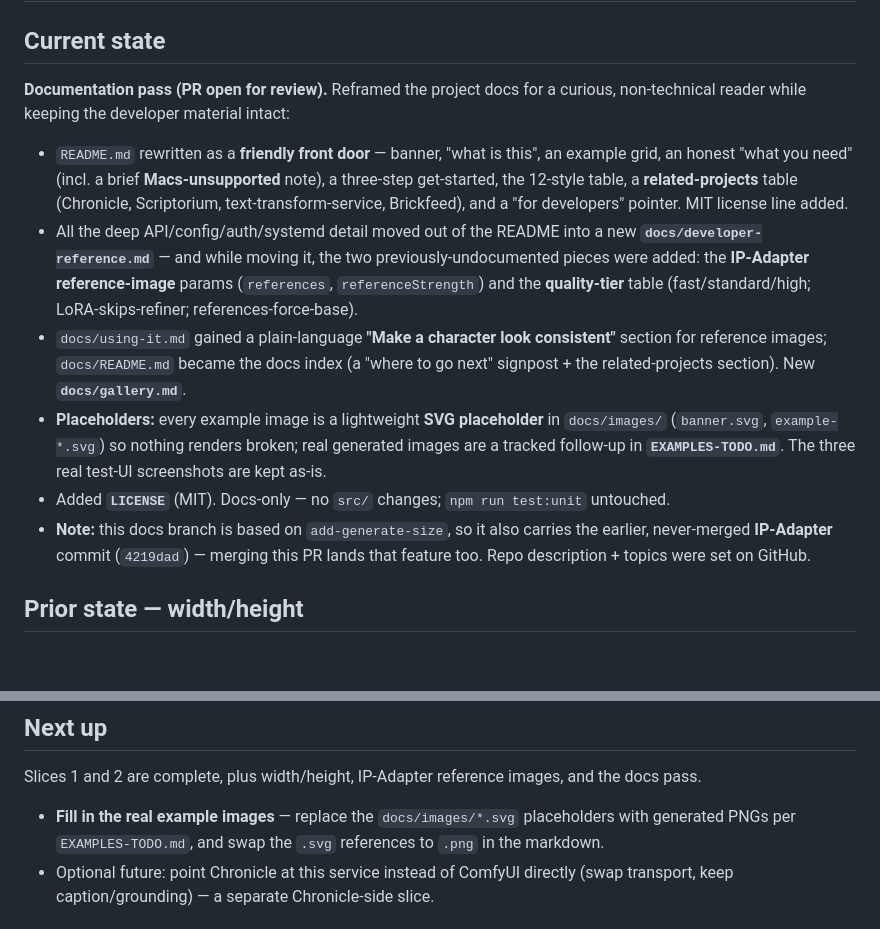
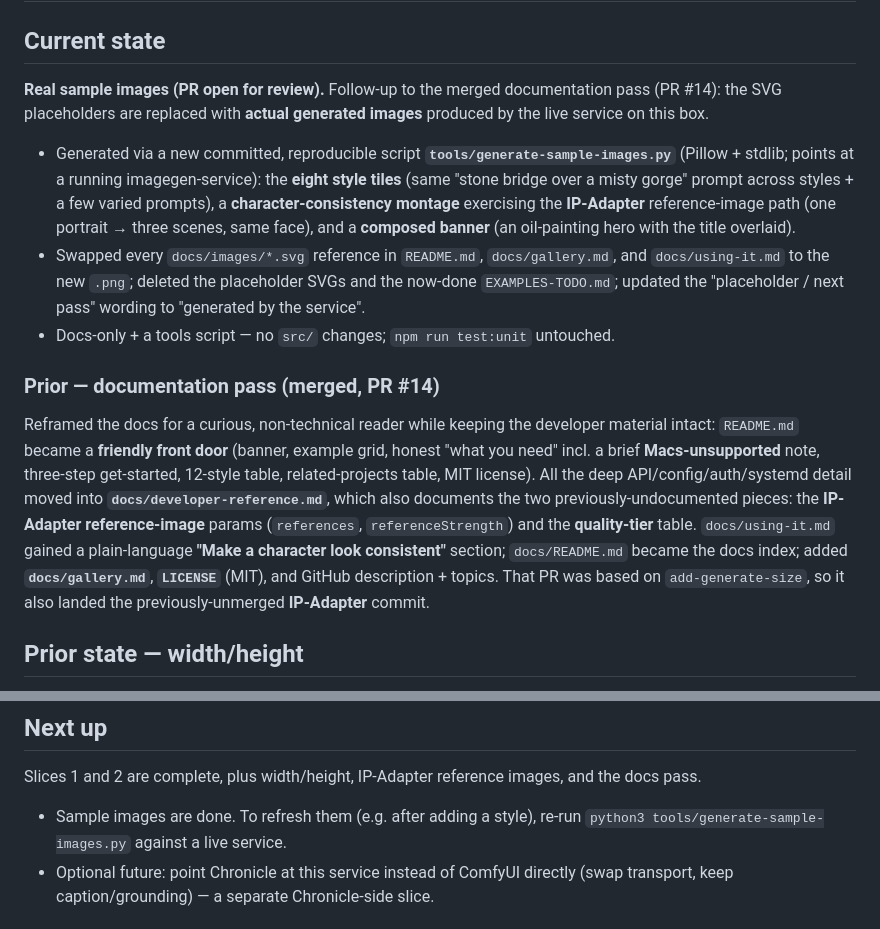
Before and after one commit to kbennett2000/imagegen-service, a Markdown page: HANDOFF.md, 2 parts joined by grey strips. Rendered like a GitHub page; blank space fills up the shorter version.

Commit message:
Update HANDOFF for the real-sample-images pass
Co-Authored-By: Claude Opus 4.8 <noreply@anthropic.com>

```diff
--- a/HANDOFF.md
+++ b/HANDOFF.md
@@ -1,27 +1,30 @@
 # Handoff
 
 ## Current state
-**Documentation pass (PR open for review).** Reframed the project docs for a curious, non-technical
-reader while keeping the developer material intact:
+**Real sample images (PR open for review).** Follow-up to the merged documentation pass (PR #14):
+the SVG placeholders are replaced with **actual generated images** produced by the live service on
+this box.
 
-- `README.md` rewritten as a **friendly front door** — banner, "what is this", an example grid, an
-  honest "what you need" (incl. a brief **Macs-unsupported** note), a three-step get-started, the
-  12-style table, a **related-projects** table (Chronicle, Scriptorium, text-transform-service,
-  Brickfeed), and a "for developers" pointer. MIT license line added.
-- All the deep API/config/auth/systemd detail moved out of the README into a new
-  **`docs/developer-reference.md`** — and while moving it, the two previously-undocumented pieces
-  were added: the **IP-Adapter reference-image** params (`references`, `referenceStrength`) and the
-  **quality-tier** table (fast/standard/high; LoRA-skips-refiner; references-force-base).
-- `docs/using-it.md` gained a plain-language **"Make a character look consistent"** section for
-  reference images; `docs/README.md` became the docs index (a "where to go next" signpost + the
-  related-projects section). New **`docs/gallery.md`**.
-- **Placeholders:** every example image is a lightweight **SVG placeholder** in `docs/images/`
-  (`banner.svg`, `example-*.svg`) so nothing renders broken; real generated images are a tracked
-  follow-up in **`EXAMPLES-TODO.md`**. The three real test-UI screenshots are kept as-is.
-- Added **`LICENSE`** (MIT). Docs-only — no `src/` changes; `npm run test:unit` untouched.
-- **Note:** this docs branch is based on `add-generate-size`, so it also carries the earlier,
-  never-merged **IP-Adapter** commit (`4219dad`) — merging this PR lands that feature too. Repo
-  description + topics were set on GitHub.
+- Generated via a new committed, reproducible script **`tools/generate-sample-images.py`** (Pillow +
+  stdlib; points at a running imagegen-service): the **eight style tiles** (same "stone bridge over
+  a misty gorge" prompt across styles + a few varied prompts), a **character-consistency montage**
+  exercising the **IP-Adapter** reference-image path (one portrait → three scenes, same face), and a
+  **composed banner** (an oil-painting hero with the title overlaid).
+- Swapped every `docs/images/*.svg` reference in `README.md`, `docs/gallery.md`, and
+  `docs/using-it.md` to the new `.png`; deleted the placeholder SVGs and the now-done
+  `EXAMPLES-TODO.md`; updated the "placeholder / next pass" wording to "generated by the service".
+- Docs-only + a tools script — no `src/` changes; `npm run test:unit` untouched.
+
+### Prior — documentation pass (merged, PR #14)
+Reframed the docs for a curious, non-technical reader while keeping the developer material intact:
+`README.md` became a **friendly front door** (banner, example grid, honest "what you need" incl. a
+brief **Macs-unsupported** note, three-step get-started, 12-style table, related-projects table, MIT
+license). All the deep API/config/auth/systemd detail moved into **`docs/developer-reference.md`**,
+which also documents the two previously-undocumented pieces: the **IP-Adapter reference-image**
+params (`references`, `referenceStrength`) and the **quality-tier** table. `docs/using-it.md` gained
+a plain-language **"Make a character look consistent"** section; `docs/README.md` became the docs
+index; added **`docs/gallery.md`**, **`LICENSE`** (MIT), and GitHub description + topics. That PR was
+based on `add-generate-size`, so it also landed the previously-unmerged **IP-Adapter** commit.
 
 ## Prior state — width/height
 `POST /generate` now accepts optional **`width`/`height`** (merged, PR #13): validated in
@@ -89,8 +92,8 @@ of Chronicle's local backend — no import of / dependency on Chronicle.
 ## Next up
 Slices 1 and 2 are complete, plus width/height, IP-Adapter reference images, and the docs pass.
 
-- **Fill in the real example images** — replace the `docs/images/*.svg` placeholders with generated
-  PNGs per `EXAMPLES-TODO.md`, and swap the `.svg` references to `.png` in the markdown.
+- Sample images are done. To refresh them (e.g. after adding a style), re-run
+  `python3 tools/generate-sample-images.py` against a live service.
 - Optional future: point Chronicle at this service instead of ComfyUI directly (swap transport,
   keep caption/grounding) — a separate Chronicle-side slice.
 
```
